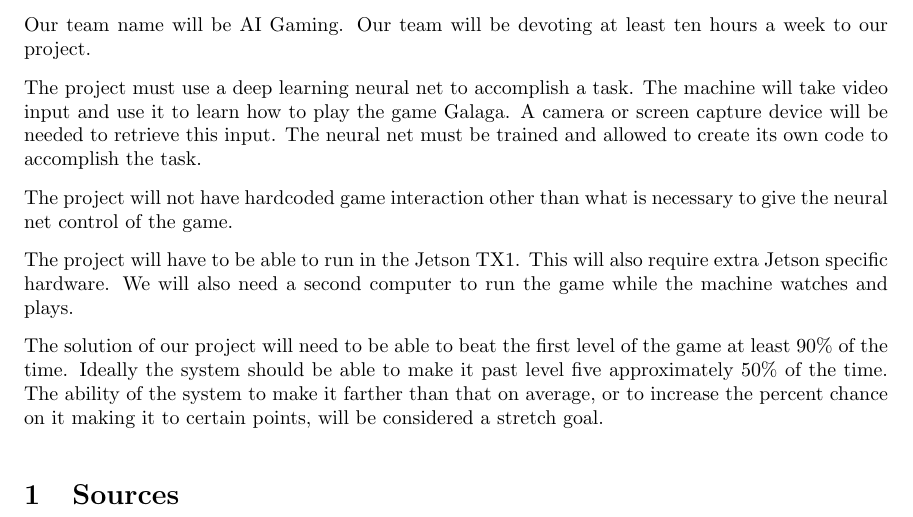
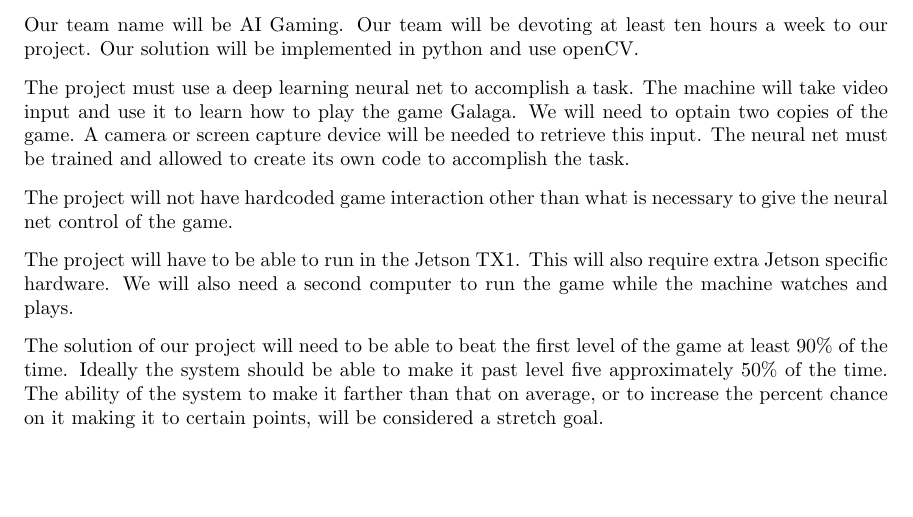
Before and after one commit to johnchri/cs461Group14, a LaTeX paper (rD/requirementsDoc.tex): part of page 2 of 2, cut so that both start at the same text, the shorter picture padded with empty space. Compiled offline with pdfLaTeX.

Commit message:
Added implementation info and game copies requirement, and deleted the sources section

```diff
--- a/rD/requirementsDoc.tex
+++ b/rD/requirementsDoc.tex
@@ -55,9 +55,11 @@
 \end{titlingpage}
 Our team name will be AI Gaming.
 Our team will be devoting at least ten hours a week to our project.
+Our solution will be implemented in python and use openCV.
 
 The project must use a deep learning neural net to accomplish a task.
 The machine will take video input and use it to learn how to play the game Galaga.
+We will need to optain two copies of the game.
 A camera or screen capture device will be needed to retrieve this input.
 The neural net must be trained and allowed to create its own code to accomplish the task.
 
@@ -71,7 +73,6 @@
 Ideally the system should be able to make it past level five approximately 50\% of the time.
 The ability of the system to make it farther than that on average, or to increase the percent chance on it making it to certain points, will be considered a stretch goal.
 
-\section{Sources}
 
 
 \end{document}
```
